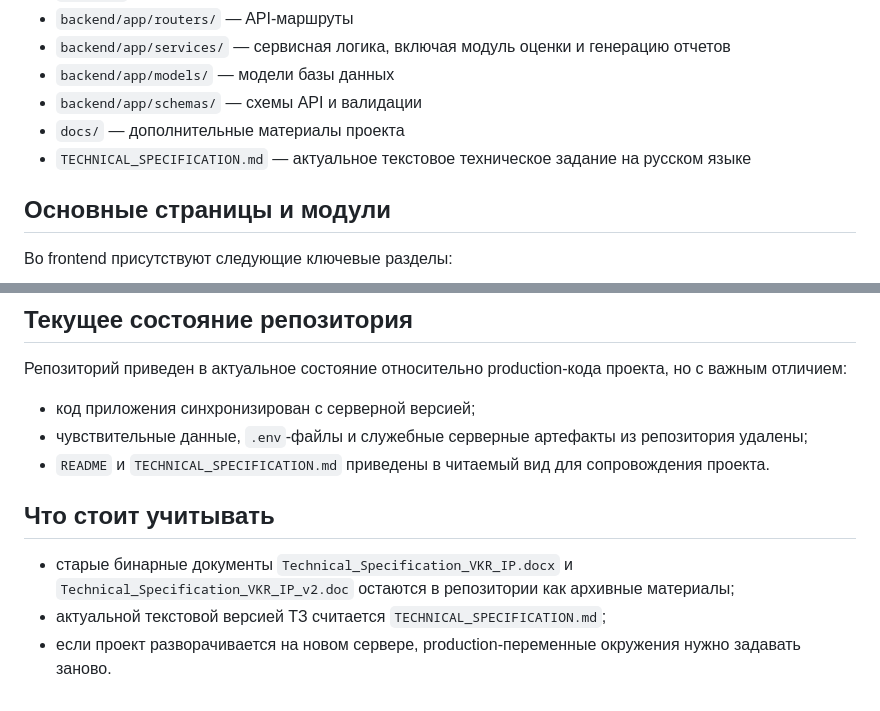
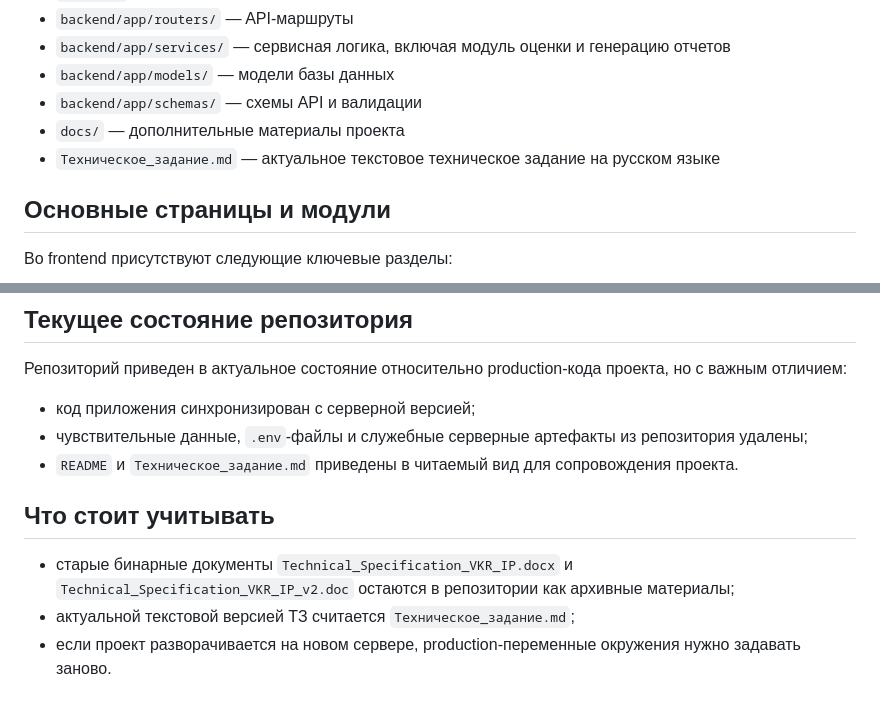
Before and after one commit to Mkdaniilla/VKR-IP, a Markdown page: README.md, 2 parts joined by grey strips. GitHub-like rendering.

Commit message:
docs: update russian specification references

```diff
--- a/README.md
+++ b/README.md
@@ -43,7 +43,7 @@
 - `backend/app/models/` — модели базы данных
 - `backend/app/schemas/` — схемы API и валидации
 - `docs/` — дополнительные материалы проекта
-- `TECHNICAL_SPECIFICATION.md` — актуальное текстовое техническое задание на русском языке
+- `Техническое_задание.md` — актуальное текстовое техническое задание на русском языке
 
 ## Основные страницы и модули
 
@@ -286,10 +286,10 @@ V_{max}=V_{final}\times(1+Spread)
 
 - код приложения синхронизирован с серверной версией;
 - чувствительные данные, `.env`-файлы и служебные серверные артефакты из репозитория удалены;
-- `README` и `TECHNICAL_SPECIFICATION.md` приведены в читаемый вид для сопровождения проекта.
+- `README` и `Техническое_задание.md` приведены в читаемый вид для сопровождения проекта.
 
 ## Что стоит учитывать
 
 - старые бинарные документы `Technical_Specification_VKR_IP.docx` и `Technical_Specification_VKR_IP_v2.doc` остаются в репозитории как архивные материалы;
-- актуальной текстовой версией ТЗ считается `TECHNICAL_SPECIFICATION.md`;
+- актуальной текстовой версией ТЗ считается `Техническое_задание.md`;
 - если проект разворачивается на новом сервере, production-переменные окружения нужно задавать заново.
```
